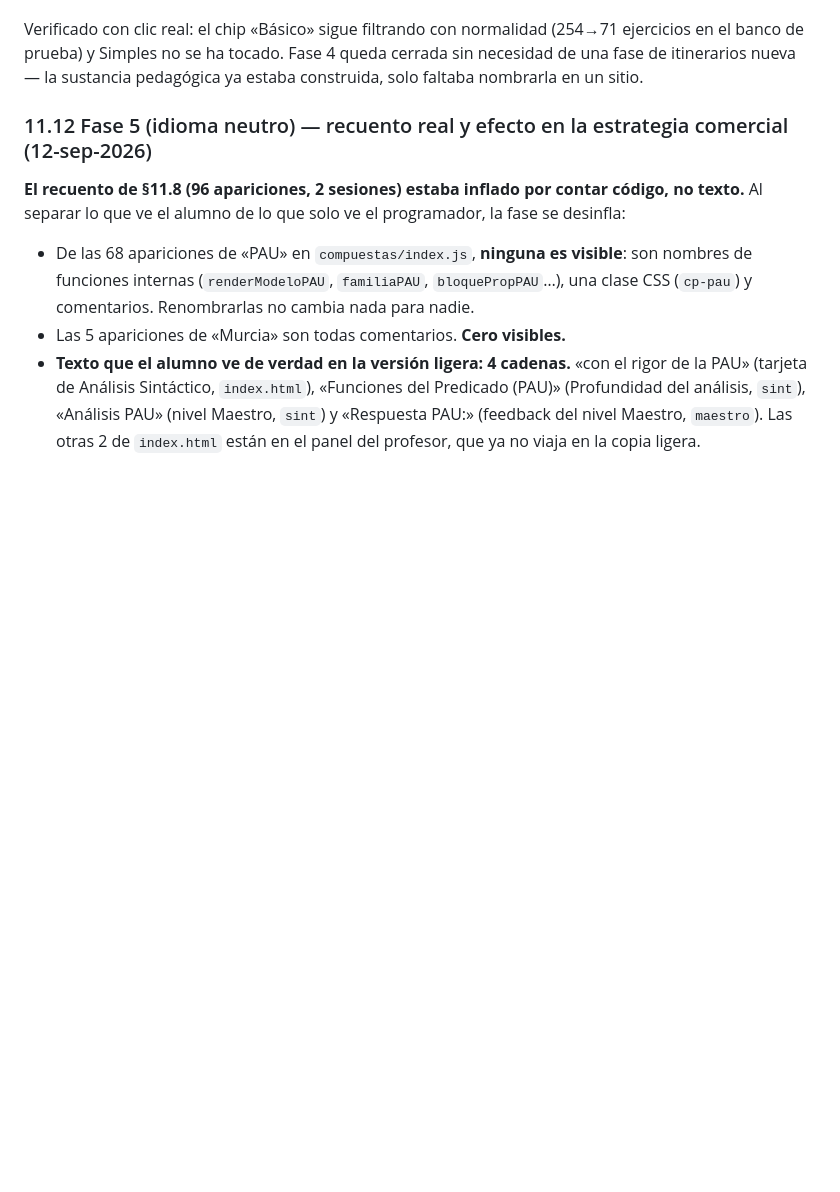
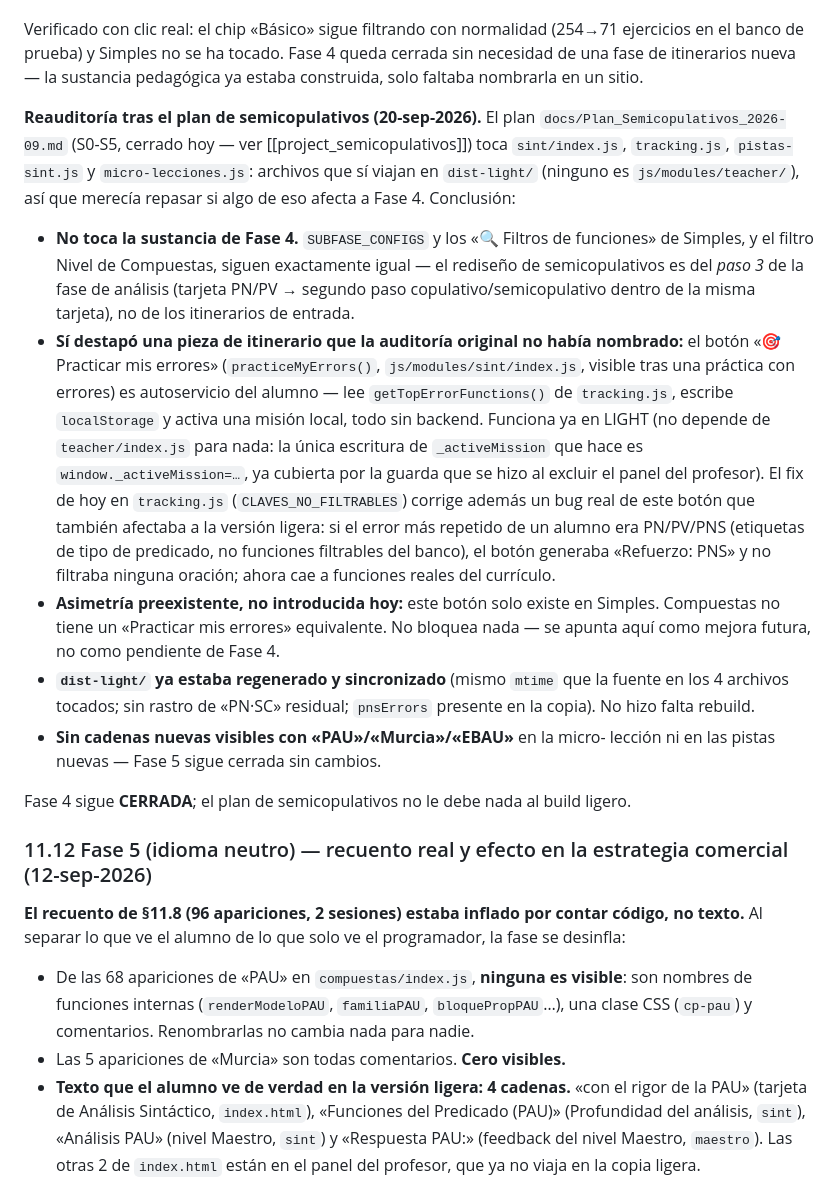
Before and after one commit to josele-duplex/Taller-de-sintaxis-compuestas-, a Markdown page: Plan_Estrategico_Web.md, the part around the change. Rendered like a GitHub page; blank space fills up the shorter version.

Commit message:
docs: reauditoría Fase 4 tras cierre del plan de semicopulativos
Confirma que el rediseño PN/PV/PNS no toca los itinerarios de Simples
ni Compuestas; documenta que "Practicar mis errores" (autoservicio del
alumno, ya funcional en LIGHT) se beneficia del fix de
CLAUDES_NO_FILTRABLES en tracking.js. dist-light ya estaba sincronizado.

Co-Authored-By: Claude Sonnet 5 <noreply@anthropic.com>

```diff
--- a/Plan_Estrategico_Web.md
+++ b/Plan_Estrategico_Web.md
@@ -676,6 +676,45 @@ Verificado con clic real: el chip «Básico» sigue filtrando con normalidad
 sustancia pedagógica ya estaba construida, solo faltaba nombrarla en un
 sitio.
 
+**Reauditoría tras el plan de semicopulativos (20-sep-2026).** El plan
+`docs/Plan_Semicopulativos_2026-09.md` (S0-S5, cerrado hoy — ver
+[[project_semicopulativos]]) toca `sint/index.js`, `tracking.js`,
+`pistas-sint.js` y `micro-lecciones.js`: archivos que sí viajan en
+`dist-light/` (ninguno es `js/modules/teacher/`), así que merecía repasar
+si algo de eso afecta a Fase 4. Conclusión:
+
+- **No toca la sustancia de Fase 4.** `SUBFASE_CONFIGS` y los «🔍 Filtros
+  de funciones» de Simples, y el filtro Nivel de Compuestas, siguen
+  exactamente igual — el rediseño de semicopulativos es del *paso 3* de la
+  fase de análisis (tarjeta PN/PV → segundo paso copulativo/semicopulativo
+  dentro de la misma tarjeta), no de los itinerarios de entrada.
+- **Sí destapó una pieza de itinerario que la auditoría original no había
+  nombrado:** el botón «🎯 Practicar mis errores» (`practiceMyErrors()`,
+  `js/modules/sint/index.js`, visible tras una práctica con errores) es
+  autoservicio del alumno — lee `getTopErrorFunctions()` de
+  `tracking.js`, escribe `localStorage` y activa una misión local, todo
+  sin backend. Funciona ya en LIGHT (no depende de `teacher/index.js`
+  para nada: la única escritura de `_activeMission` que hace es
+  `window._activeMission=…`, ya cubierta por la guarda que se hizo al
+  excluir el panel del profesor). El fix de hoy en `tracking.js`
+  (`CLAVES_NO_FILTRABLES`) corrige además un bug real de este botón que
+  también afectaba a la versión ligera: si el error más repetido de un
+  alumno era PN/PV/PNS (etiquetas de tipo de predicado, no funciones
+  filtrables del banco), el botón generaba «Refuerzo: PNS» y no filtraba
+  ninguna oración; ahora cae a funciones reales del currículo.
+- **Asimetría preexistente, no introducida hoy:** este botón solo existe
+  en Simples. Compuestas no tiene un «Practicar mis errores» equivalente.
+  No bloquea nada — se apunta aquí como mejora futura, no como pendiente
+  de Fase 4.
+- **`dist-light/` ya estaba regenerado y sincronizado** (mismo `mtime`
+  que la fuente en los 4 archivos tocados; sin rastro de «PN·SC» residual;
+  `pnsErrors` presente en la copia). No hizo falta rebuild.
+- **Sin cadenas nuevas visibles con «PAU»/«Murcia»/«EBAU»** en la micro-
+  lección ni en las pistas nuevas — Fase 5 sigue cerrada sin cambios.
+
+Fase 4 sigue **CERRADA**; el plan de semicopulativos no le debe nada al
+build ligero.
+
 ### 11.12 Fase 5 (idioma neutro) — recuento real y efecto en la estrategia comercial (12-sep-2026)
 
 **El recuento de §11.8 (96 apariciones, 2 sesiones) estaba inflado por
```
